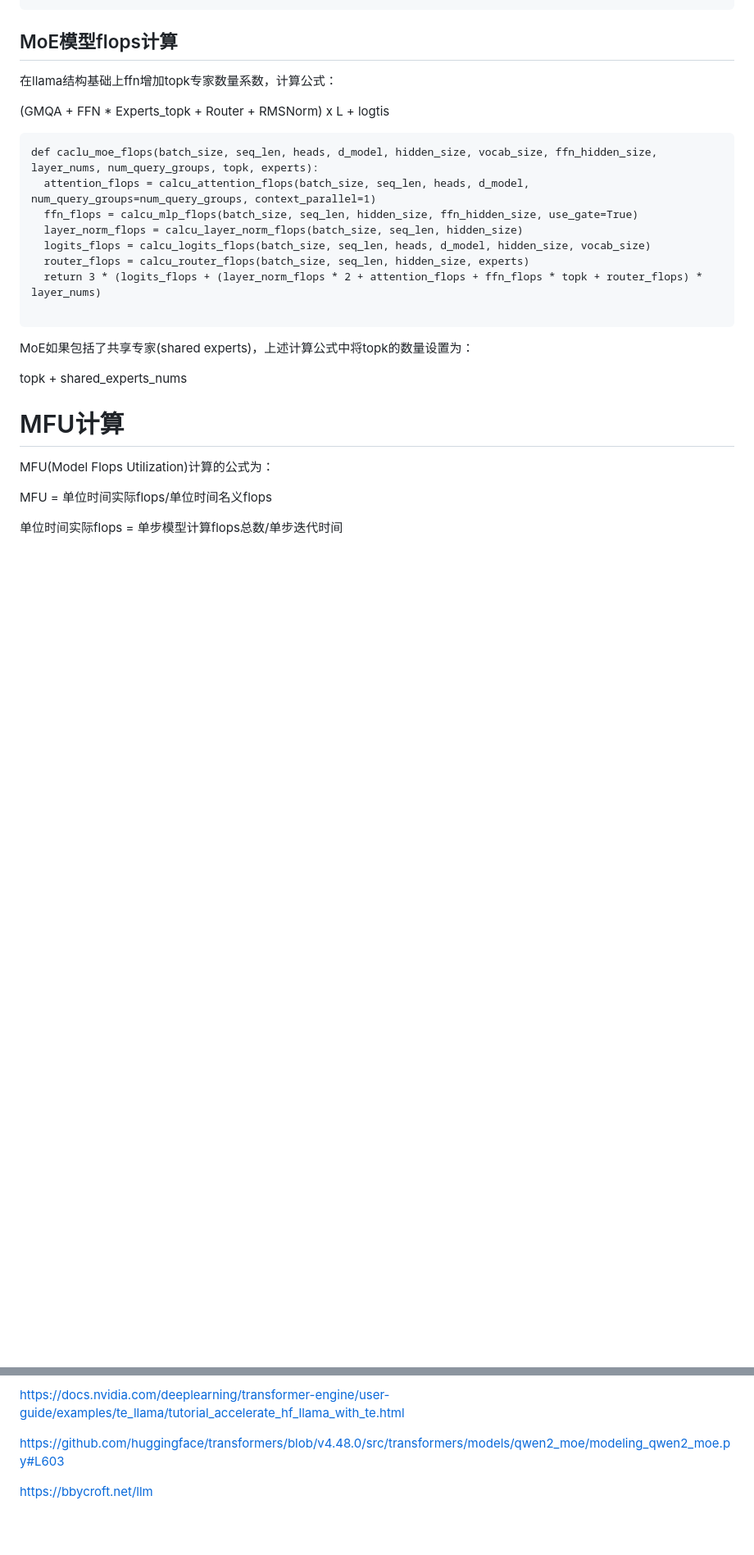
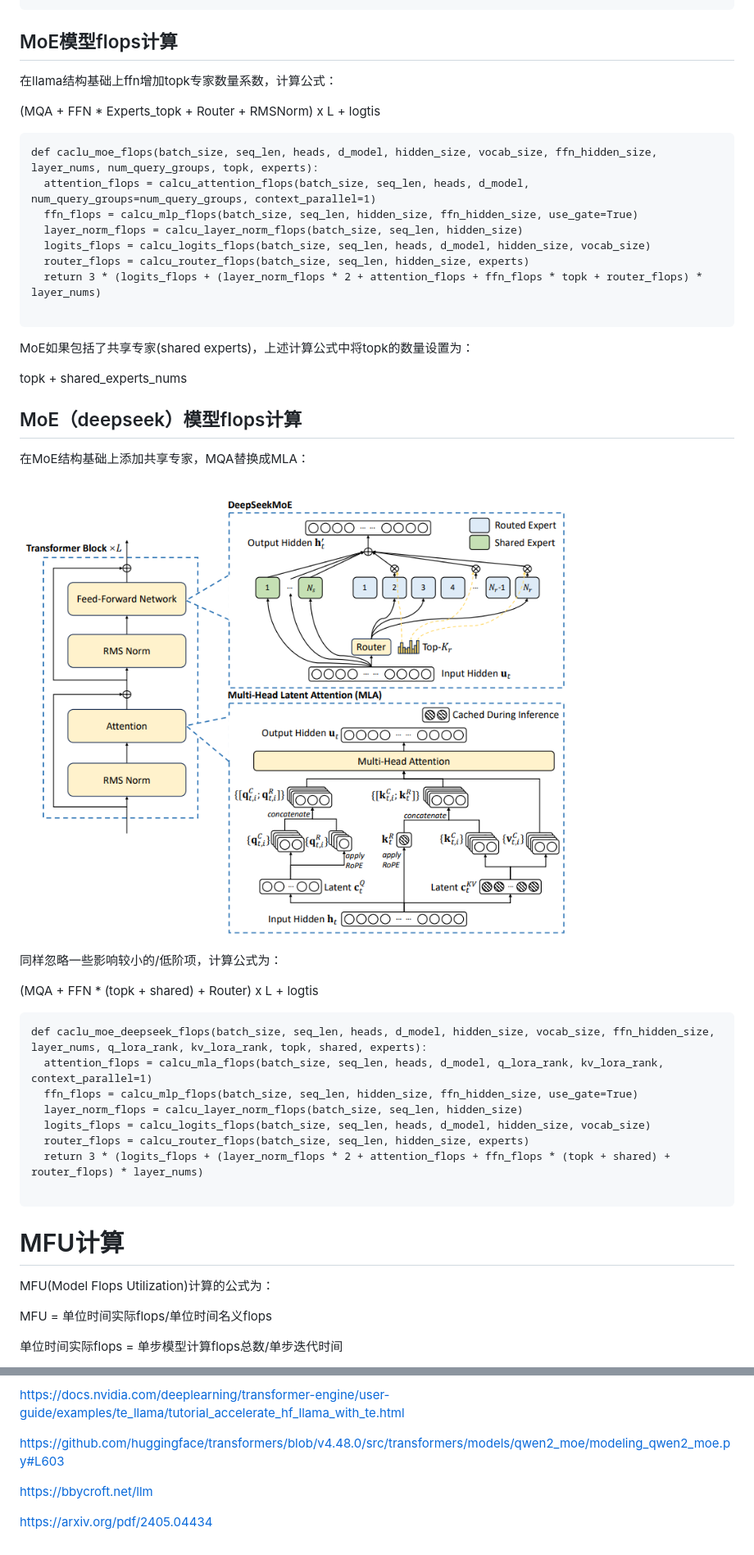
Before and after one commit to CalvinXKY/mfu_calculation, a Markdown page: README.md, 2 parts joined by grey strips. Shown: that part at 82% size. Rendered like a GitHub page; pictures changed too: images/deepseek_architecture.png (added); blank space fills up the shorter version.

Commit message:
update readme for deepseek mfu.

````diff
--- a/README.md
+++ b/README.md
@@ -427,7 +455,7 @@ def caclu_llama_flops(batch_size, seq_len, heads, d_model, hidden_size, vocab_si
 
 在llama结构基础上ffn增加topk专家数量系数，计算公式：
 
-(GMQA + FFN * Experts_topk + Router + RMSNorm) x L + logtis
+(MQA + FFN * Experts_topk + Router + RMSNorm) x L + logtis
 
 
 ```
@@ -445,6 +473,27 @@ MoE如果包括了共享专家(shared experts)，上述计算公式中将topk的
 
 topk + shared_experts_nums
 
+## MoE（deepseek）模型flops计算
+
+在MoE结构基础上添加共享专家，MQA替换成MLA：
+
+![deepseek结构](./images/deepseek_architecture.png)
+
+同样忽略一些影响较小的/低阶项，计算公式为：
+
+(MQA + FFN * (topk + shared) + Router) x L + logtis
+
+```
+def caclu_moe_deepseek_flops(batch_size, seq_len, heads, d_model, hidden_size, vocab_size, ffn_hidden_size, layer_nums, q_lora_rank, kv_lora_rank, topk, shared, experts):
+  attention_flops = calcu_mla_flops(batch_size, seq_len, heads, d_model, q_lora_rank, kv_lora_rank, context_parallel=1)
+  ffn_flops = calcu_mlp_flops(batch_size, seq_len, hidden_size, ffn_hidden_size, use_gate=True)
+  layer_norm_flops = calcu_layer_norm_flops(batch_size, seq_len, hidden_size)
+  logits_flops = calcu_logits_flops(batch_size, seq_len, heads, d_model, hidden_size, vocab_size)
+  router_flops = calcu_router_flops(batch_size, seq_len, hidden_size, experts)
+  return 3 * (logits_flops + (layer_norm_flops * 2 + attention_flops + ffn_flops * (topk + shared) + router_flops) * layer_nums)
+
+```
+
 # MFU计算
 
 MFU(Model Flops Utilization)计算的公式为：
@@ -483,3 +547,5 @@ https://docs.nvidia.com/deeplearning/transformer-engine/user-guide/examples/te_l
 https://github.com/huggingface/transformers/blob/v4.48.0/src/transformers/models/qwen2_moe/modeling_qwen2_moe.py#L603
 
 https://bbycroft.net/llm
+
+https://arxiv.org/pdf/2405.04434
````
Also changed, not shown: other parts of README.md (+43 -0 lines), images/mla_architecture.png (added), images/mla_formulas.png (added).
